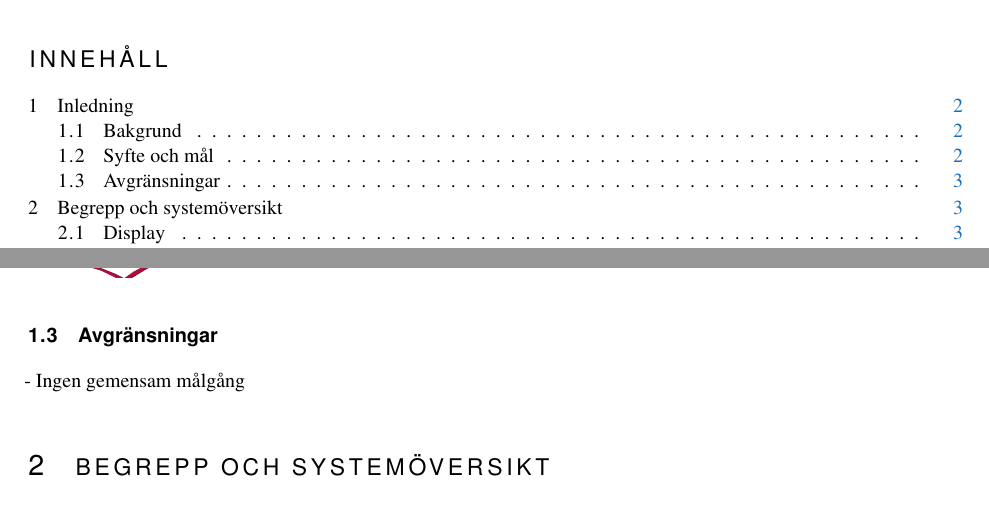
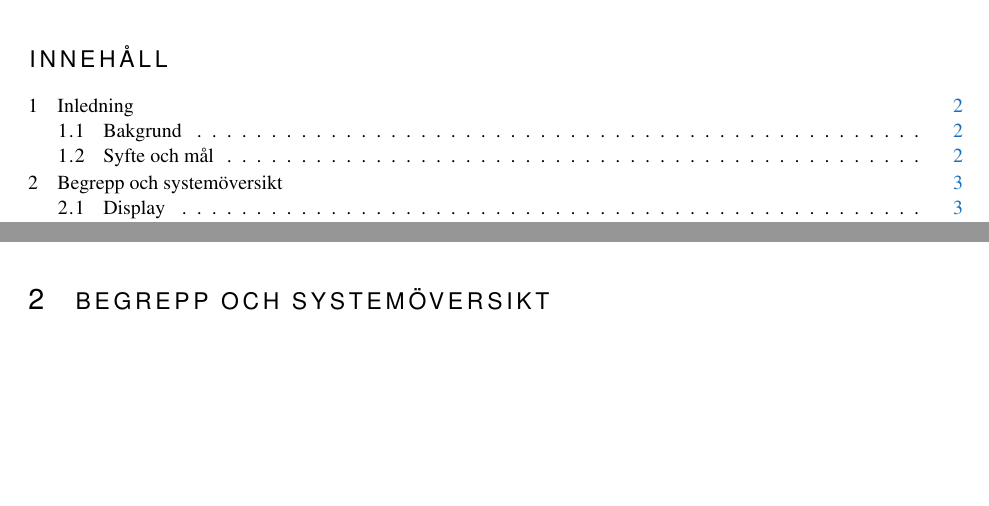
Before and after one commit to sornas/tfyy51, a LaTeX document (Dokument/Teknisk Dokumentation/root.tex, which reads Dokument/Teknisk Dokumentation/text/01-inledning.tex): two parts of pages 3 and 5 of 18, joined at a grey line, cut so that both start at the same text, the shorter picture padded with empty space. Compiled offline with pdfLaTeX.

Commit message:
Ta bort avgränsningar

```diff
--- a/Dokument/Teknisk Dokumentation/text/01-inledning.tex
+++ b/Dokument/Teknisk Dokumentation/text/01-inledning.tex
@@ -34,7 +34,3 @@ projektstyrningsmodellen LIPS. Målet med projektet var att konstruera ett syste
 som kunde köra bilar runt en bilbana på en vald referenstid mellan 12 och 15
 sekunder. Detta skulle göras för flera bilar med olika egenskaper. Fler krav som
 ska klaras av finns i kravspecifikationen (\ref{app:kravbeskrivning}).
-
-\subsection{Avgränsningar}
-
-- Ingen gemensam målgång
```
